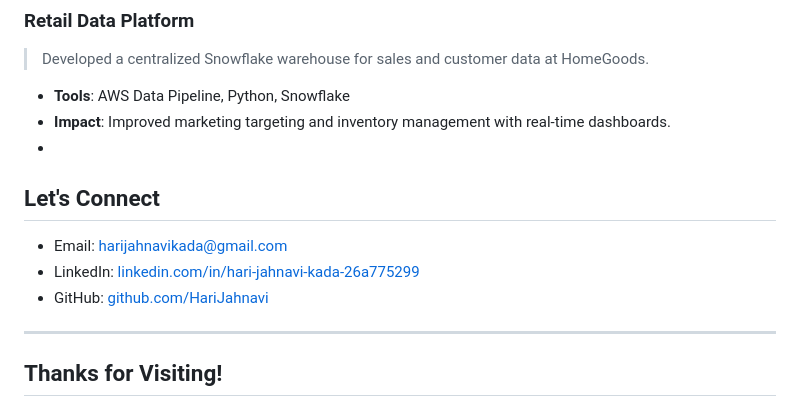
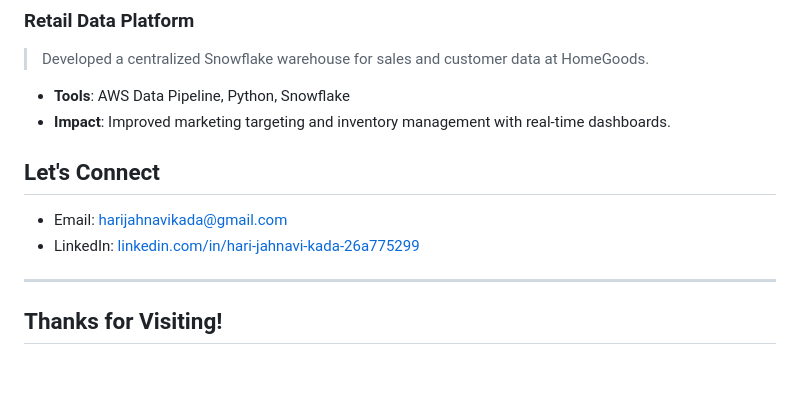
Before and after one commit to HariJahnavi/HariJahnavi, a Markdown page: README.md, the part around the change. GitHub-like rendering; blank space fills up the shorter version.

```diff
--- a/README.md
+++ b/README.md
@@ -67,11 +67,10 @@
 > Developed a centralized Snowflake warehouse for sales and customer data at HomeGoods.
 - **Tools**: AWS Data Pipeline, Python, Snowflake
 - **Impact**: Improved marketing targeting and inventory management with real-time dashboards.
--
+
 ## <span style="color:#DC143C;"> Let's Connect</span>
 
 -  Email: [harijahnavikada@gmail.com](mailto:harijahnavikada@gmail.com)
 -  LinkedIn: [linkedin.com/in/hari-jahnavi-kada-26a775299](https://www.linkedin.com/in/hari-jahnavi-kada-26a775299)
--  GitHub: [github.com/HariJahnavi](https://github.com/HariJahnavi)
 ---
 ## <span style="color:#DC143C;"> Thanks for Visiting! </span>
```
